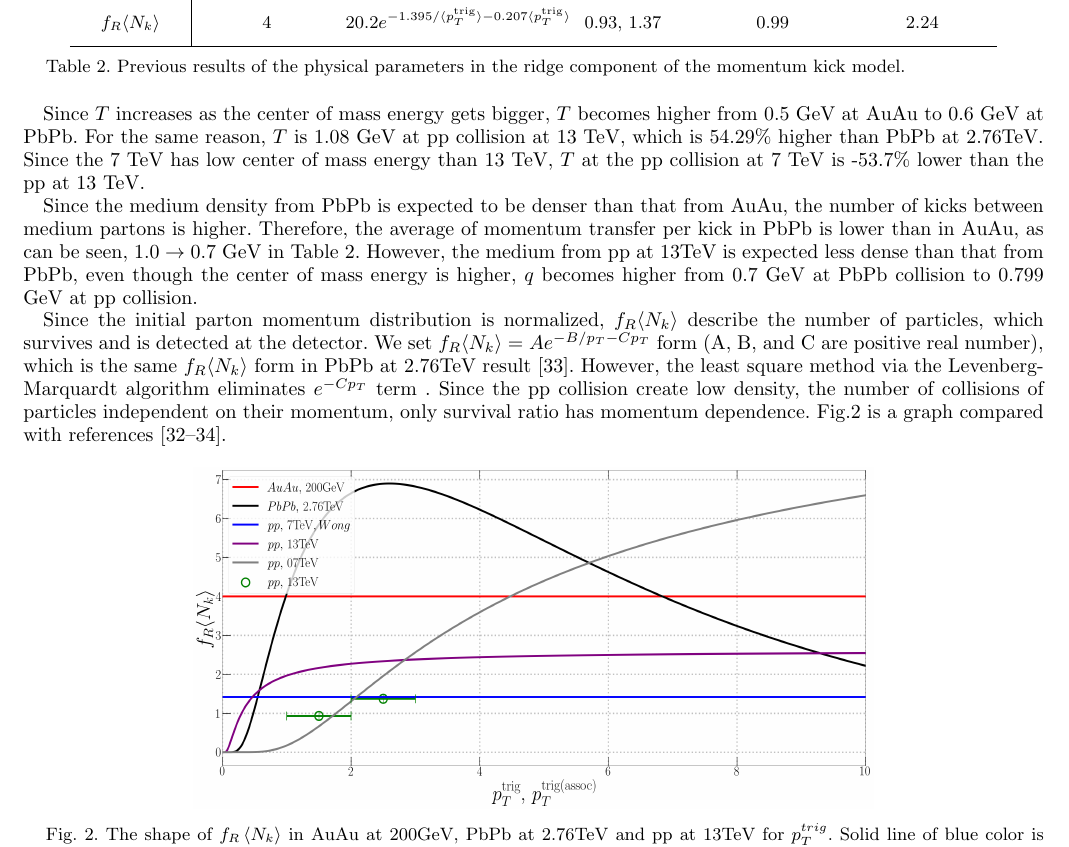
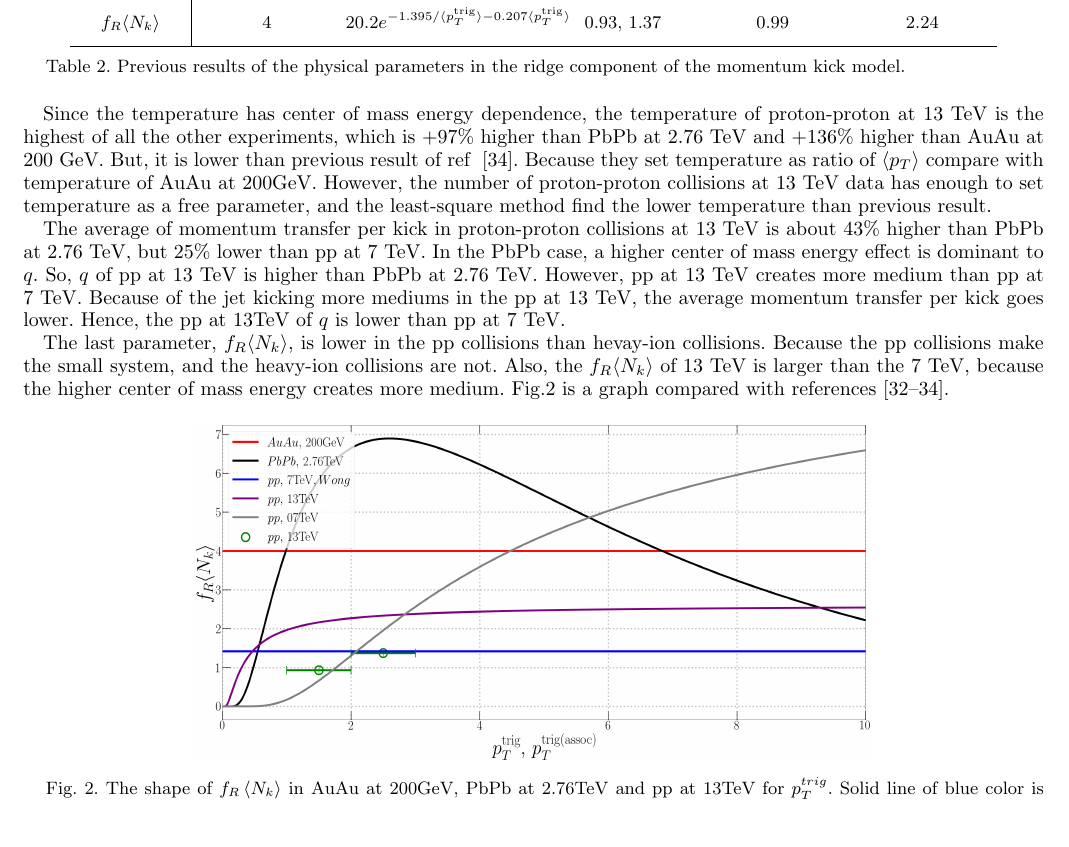
Before and after one commit to kisbi3/Momentum_Kick_Core, a LaTeX paper (Latex/main.tex): part of page 4 of 8, cut so that both start at the same text, the shorter picture padded with empty space. The pictures show the PDF file Latex/main.pdf that the author committed with the source.

Commit message:
논문수정

```diff
--- a/Latex/main.tex
+++ b/Latex/main.tex
@@ -200,21 +200,40 @@ Parameters of ridge component are summarized in Table \ref{table:param}.
 % 이 부분은 '이 논문에서 이렇게 해석했었다' 라는 형태로 변경하는중.
 % 현재, 각 파라미터에 대해서 비교하는중 -> 실험결과별로 변경하는중
 % ex) PbPb 2.76 TeV 는 AuAu 200 GeV에 비해서 T는 어떻게...q는 어떻게...
+% 생각해보니... 굳이 다 비교하는게 아니라, 결과와 비교만 하면 될거 같은데?
 
-Since $T$ increases as the center of mass energy gets bigger, $T$ becomes higher from 0.5 GeV at AuAu to 0.6 GeV at PbPb.
-For the same reason, $T$ is 1.08 GeV at pp collision at 13 TeV, which is 54.29\% higher than PbPb at 2.76TeV.
-Since the 7 TeV has low center of mass energy than 13 TeV, $T$ at the pp collision at 7 TeV is -53.7\% lower than the pp at 13 TeV.
+Since the temperature has center of mass energy dependence, the temperature of proton-proton at 13 TeV is the highest of all the other experiments, which is $+97\%$ higher than PbPb at 2.76 TeV and $+136\%$ higher than AuAu at 200 GeV.
+But, it is lower than previous result of ref \cite{Hanul}.
+Because they set temperature as ratio of $\langle p_T \rangle$ compare with temperature of AuAu at 200GeV.
+However, the number of proton-proton collisions at 13 TeV data has enough to set temperature as a free parameter, and the least-square method find the lower temperature than previous result.
 
-Since the medium density from PbPb is expected to be denser than that from AuAu, the number of kicks between medium partons is higher.
-Therefore, the average of momentum transfer per kick in PbPb is lower than in AuAu, as can be seen, $1.0 \rightarrow 0.7$ GeV in Table \ref{table:param}.
-However, the medium from pp at 13TeV is expected less dense than that from PbPb, even though the center of mass energy is higher,
-$q$ becomes higher from 0.7 GeV at PbPb collision to 0.799 GeV at pp collision.
+The average of momentum transfer per kick in proton-proton collisions at 13 TeV is about $43\%$ higher than PbPb at 2.76 TeV, but $25\%$ lower than pp at 7 TeV.
+In the PbPb case, a higher center of mass energy effect is dominant to $q$.
+So, $q$ of pp at 13 TeV is higher than PbPb at 2.76 TeV.
+However, pp at 13 TeV creates more medium than pp at 7 TeV.
+Because of the jet kicking more mediums in the pp at 13 TeV, the average momentum transfer per kick goes lower.
+Hence, the pp at 13TeV of $q$ is lower than pp at 7 TeV.
 
-Since the initial parton momentum distribution is normalized, $f_R \langle N_k \rangle$ describe the number of particles, which survives and is detected at the detector. We set $f_R \langle N_k \rangle = Ae^{-{B} / {p_{T}} - Cp_T}$ form (A, B, and C are positive real number),
-which is the same $f_R \langle N_k \rangle$ form in PbPb at 2.76TeV result\cite{PbPb}.
-However, the least square method via the Levenberg-Marquardt algorithm eliminates $e^{-Cp_T}$ term .
-Since the pp collision create low density, the number of collisions of particles independent on their momentum, only survival ratio has momentum dependence.
+The last parameter, $f_R \langle N_k \rangle$, is lower in the pp collisions than hevay-ion collisions.
+Because the pp collisions make the small system, and the heavy-ion collisions are not.
+Also, the $f_R \langle N_k \rangle$ of 13 TeV is larger than the 7 TeV, because the higher center of mass energy creates more medium.
 Fig.\ref{figure:frnk} is a graph compared with references\cite{Wong_1, PbPb, Hanul}.
+
+
+% Since $T$ increases as the center of mass energy gets bigger, $T$ becomes higher from 0.5 GeV at AuAu to 0.6 GeV at PbPb.
+% For the same reason, $T$ is 1.08 GeV at pp collision at 13 TeV, which is 54.29\% higher than PbPb at 2.76TeV.
+% Since the 7 TeV has low center of mass energy than 13 TeV, $T$ at the pp collision at 7 TeV is -53.7\% lower than the pp at 13 TeV.
+
+% Since the medium density from PbPb is expected to be denser than that from AuAu, the number of kicks between medium partons is higher.
+% Therefore, the average of momentum transfer per kick in PbPb is lower than in AuAu, as can be seen, $1.0 \rightarrow 0.7$ GeV in Table \ref{table:param}.
+% However, the medium from pp at 13TeV is expected less dense than that from PbPb, even though the center of mass energy is higher,
+% $q$ becomes higher from 0.7 GeV at PbPb collision to 0.799 GeV at pp collision.
+
+% Since the initial parton momentum distribution is normalized, $f_R \langle N_k \rangle$ describe the number of particles, which survives and is detected at the detector. We set $f_R \langle N_k \rangle = Ae^{-{B} / {p_{T}} - Cp_T}$ form (A, B, and C are positive real number),
+% which is the same $f_R \langle N_k \rangle$ form in PbPb at 2.76TeV result\cite{PbPb}.
+% However, the least square method via the Levenberg-Marquardt algorithm eliminates $e^{-Cp_T}$ term .
+% Since the pp collision create low density, the number of collisions of particles independent on their momentum, only survival ratio has momentum dependence.
+% Fig.\ref{figure:frnk} is a graph compared with references\cite{Wong_1, PbPb, Hanul}.
 
 
 \begin{figure}[ht]
```
Also changed, not shown: Latex/main.pdf, 4 other files.
